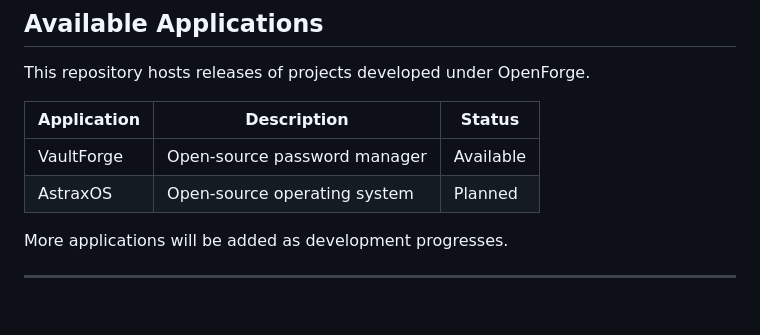
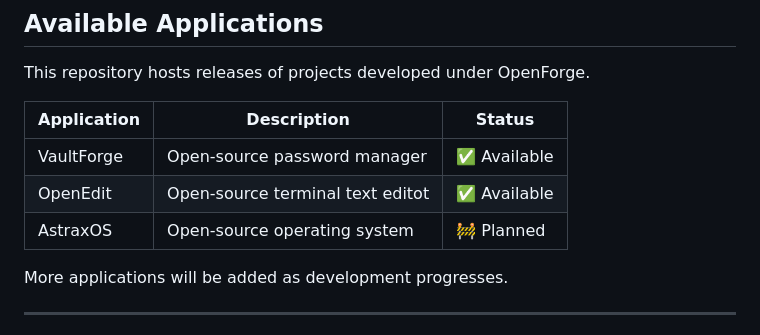
Before and after one commit to Metrix31/OpenFetch-releases, a Markdown page: README.md, the part around the change. GitHub-like rendering; blank space fills up the shorter version.

Commit message:
Modify application status and add OpenEdit
Updated application status and added OpenEdit.

```diff
--- a/README.md
+++ b/README.md
@@ -30,8 +30,9 @@ This repository hosts releases of projects developed under OpenForge.
 
 | Application | Description                  | Status    |
 | ----------- | ---------------------------- | --------- |
-| VaultForge  | Open-source password manager | Available |
-| AstraxOS    | Open-source operating system | Planned   |
+| VaultForge  | Open-source password manager | ✅ Available |
+| OpenEdit    | Open-source terminal text editot | ✅ Available |
+| AstraxOS    | Open-source operating system | 🚧 Planned   |
 
 More applications will be added as development progresses.
 
```
